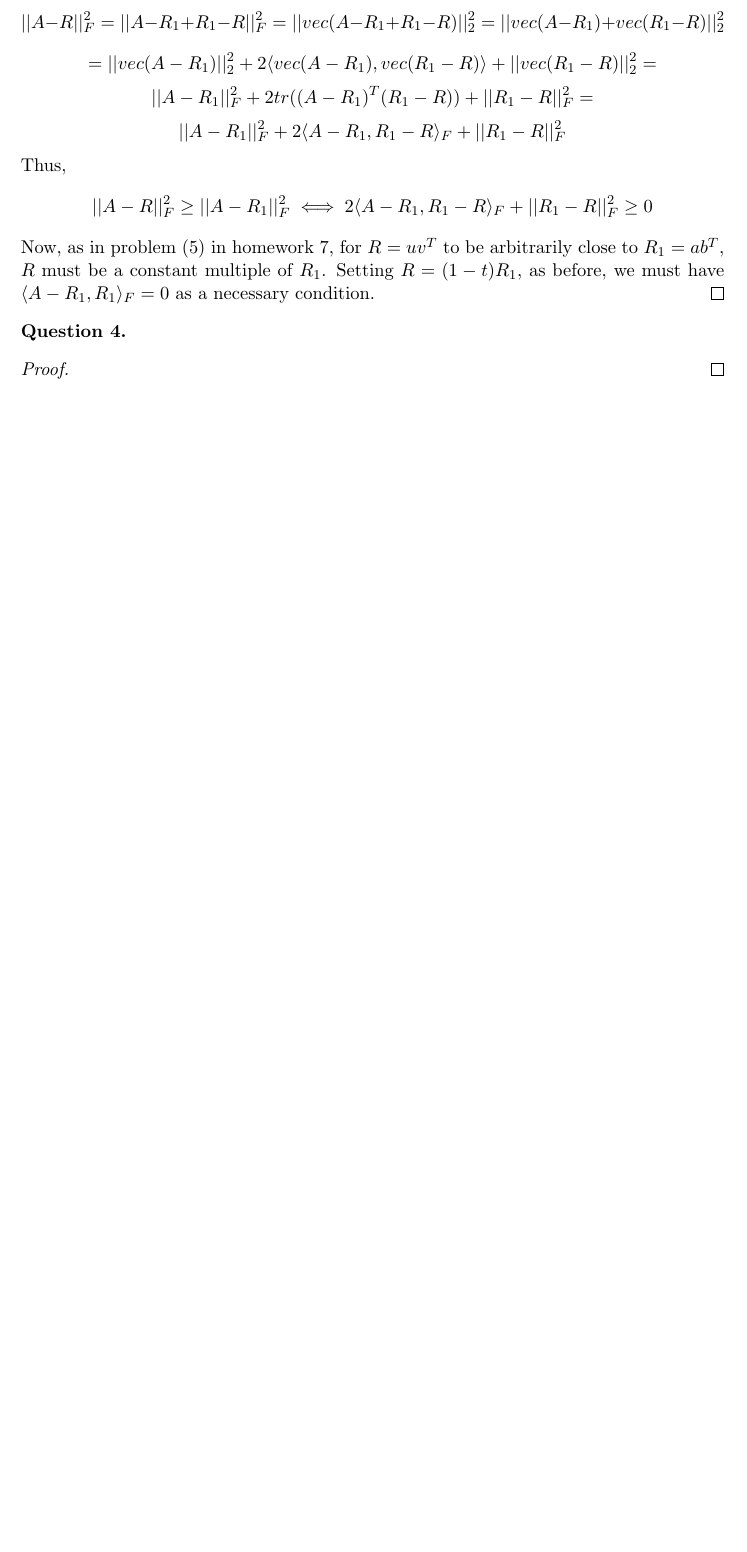
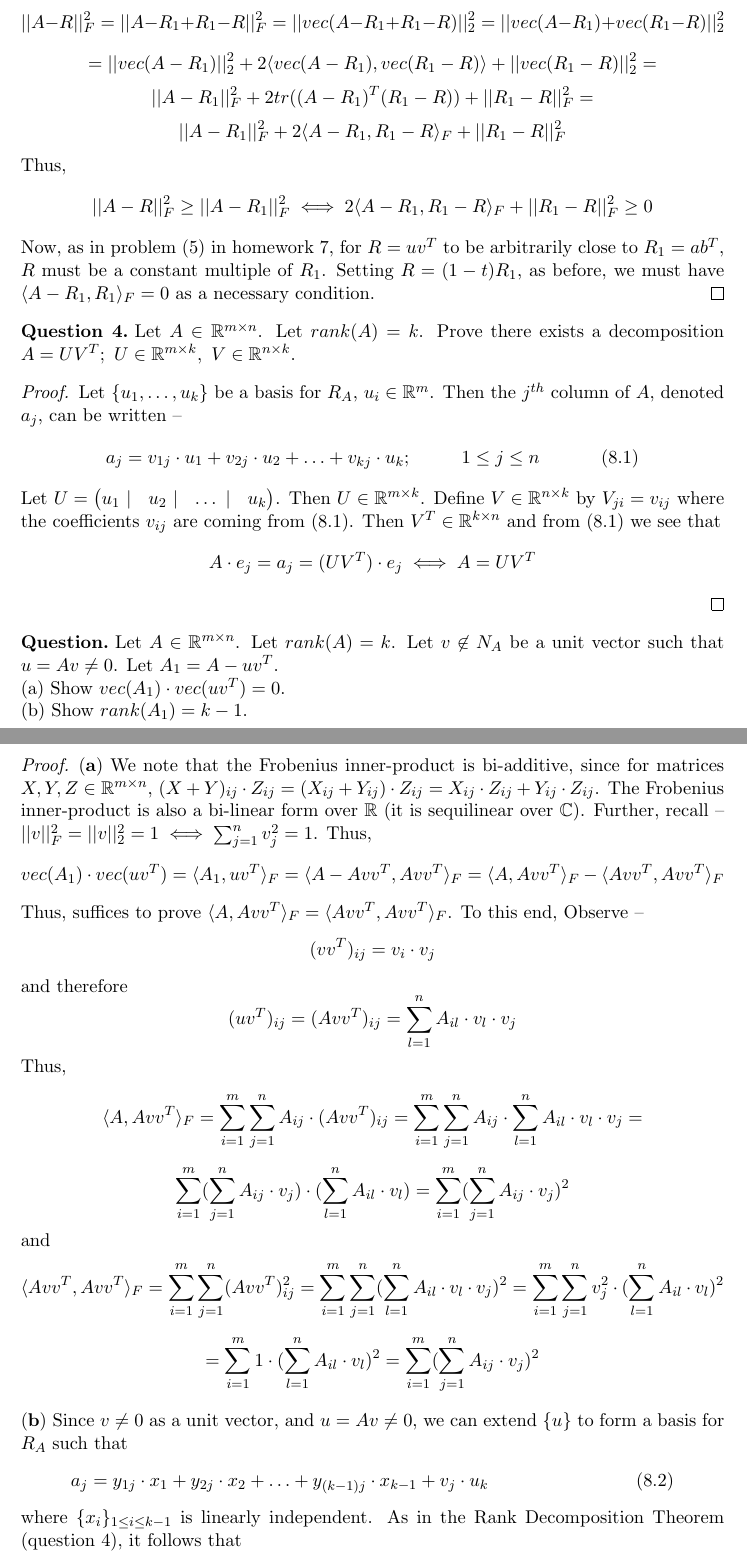
Before and after one commit to dansok/Mathematics, a LaTeX problem sheet (linear-algebra-2/hw8.tex): part of page 2 of 2 before the commit and two parts of pages 2 and 3 of 4 after it, the two joined at a grey line, cut so that both start at the same text, the shorter picture padded with empty space. Compiled offline with pdfLaTeX.

Commit message:
Update hw8.tex

```diff
--- a/linear-algebra-2/hw8.tex
+++ b/linear-algebra-2/hw8.tex
@@ -92,7 +92,34 @@ Now, as in problem $(5)$ in homework $7$, for $R = uv^T$ to be arbitrarily close
 \end{proof}
 
 \begin{question}[4]
-
+Let $A \in \mathbb{R}^{m \times n}$. Let $rank(A) = k$. Prove there exists a decomposition $A = UV^T;\ U \in \mathbb{R}^{m \times k},\ V \in \mathbb{R}^{n \times k}$.
 \end{question}
 \begin{proof}
-
+Let $\{u_1, \ldots, u_k\}$ be a basis for $R_A$, $u_i \in \mathbb{R}^m$. Then the $j^{th}$ column of $A$, denoted $a_j$, can be written --
+$$a_j = v_{1j} \cdot u_1 + v_{2j} \cdot u_2 + \ldots + v_{kj} \cdot u_k;\ \ \ \ \ \ \ \ 1 \le j \le n\ \ \ \ \ \ \ \ \ \ (8.1)$$
+Let $U = \begin{pmatrix}
+u_1\ | & u_2\ | & \ldots\ | & u_k
+\end{pmatrix}$. Then $U \in \mathbb{R}^{m \times k}$. Define $V \in \mathbb{R}^{n \times k}$ by $V_{ji} = v_{ij}$ where the coefficients $v_{ij}$ are coming from $(8.1)$. Then $V^T \in \mathbb{R}^{k \times n}$ and from $(8.1)$ we see that
+$$A \cdot e_j = a_j = (UV^T) \cdot e_j \iff A = UV^T$$
+\end{proof}
+\begin{question}
+Let $A \in \mathbb{R}^{m \times n}$. Let $rank(A) = k$. Let $v \not \in N_A$ be a unit vector such that $u = Av \ne 0$. Let $A_1 = A - uv^T$.
+\\(a) Show $vec(A_1) \cdot vec(uv^T) = 0$.
+\\(b) Show $rank(A_1) = k-1$.
+\end{question}
+\begin{proof}
+$\mathbf{(a)}$ We note that the Frobenius inner-product is bi-additive, since for matrices $X, Y, Z \in \mathbb{R}^{m \times n}$, $(X+Y)_{ij} \cdot Z_{ij} = (X_{ij} + Y_{ij}) \cdot Z_{ij} = X_{ij} \cdot Z_{ij} + Y_{ij} \cdot Z_{ij}$. The Frobenius inner-product is also a bi-linear form over $\mathbb{R}$ (it is sequilinear over $\mathbb{C}$). Further, recall -- $||v||_F^2 = ||v||_2^2 = 1 \iff \sum_{j=1}^n v_j^2 = 1$. Thus,
+$$vec(A_1) \cdot vec(uv^T) = \langle A_1, uv^T \rangle_F = \langle A - Avv^T, Avv^T \rangle_F = \langle A, Avv^T \rangle_F - \langle Avv^T, Avv^T \rangle_F$$
+Thus, suffices to prove $ \langle A, Avv^T \rangle_F = \langle Avv^T, Avv^T \rangle_F$. To this end, Observe --
+$$(vv^T)_{ij} = v_i \cdot v_j$$
+and therefore
+$$(uv^T)_{ij} = (Avv^T)_{ij} = \sum_{l=1}^n A_{il} \cdot v_l \cdot v_j$$
+Thus,
+$$\langle A, Avv^T \rangle_F = \sum_{i =1}^m \sum_{j=1}^n A_{ij} \cdot (Avv^T)_{ij} = \sum_{i =1}^m \sum_{j=1}^n A_{ij} \cdot \sum_{l=1}^n A_{il} \cdot v_l \cdot v_j =$$ $$\sum_{i =1}^m (\sum_{j=1}^n A_{ij} \cdot v_j) \cdot (\sum_{l=1}^n A_{il} \cdot v_l) = \sum_{i =1}^m (\sum_{j=1}^n A_{ij} \cdot v_j)^2$$
+and
+$$\langle Avv^T, Avv^T \rangle_F = \sum_{i =1}^m \sum_{j =1}^n (Avv^T)_{ij}^2 = \sum_{i =1}^m \sum_{j =1}^n (\sum_{l=1}^n A_{il} \cdot v_l \cdot v_j)^2 = \sum_{i =1}^m \sum_{j =1}^n v_j^2 \cdot (\sum_{l=1}^n A_{il} \cdot v_l)^2$$
+$$= \sum_{i =1}^m 1 \cdot (\sum_{l=1}^n A_{il} \cdot v_l)^2 = \sum_{i =1}^m (\sum_{j=1}^n A_{ij} \cdot v_j)^2$$
+\\$\mathbf{(b)}$ Since $v \ne 0$ as a unit vector, and $u = Av \ne 0$, we can extend $\{u\}$ to form a basis for $R_A$ such that
+$$a_j = y_{1j} \cdot x_1 + y_{2j} \cdot x_2 + \ldots + y_{(k-1)j} \cdot x_{k-1} + v_j \cdot u_k\ \ \ \ \ \ \ \ \ \ \ \ \ \ \ \ \ \ \ \ \ \ \ \ (8.2)$$
+where $\{x_i\}_{1 \le i \le k-1}$ is linearly independent. As in the Rank Decomposition Theorem (question $4$), it follows that
+$$A = \sum_{i=1}^{k-1} x_i y_i^T + uv^T$$
```
Also changed, not shown: linear-algebra-2/hw8.tex (12 more changed lines).
